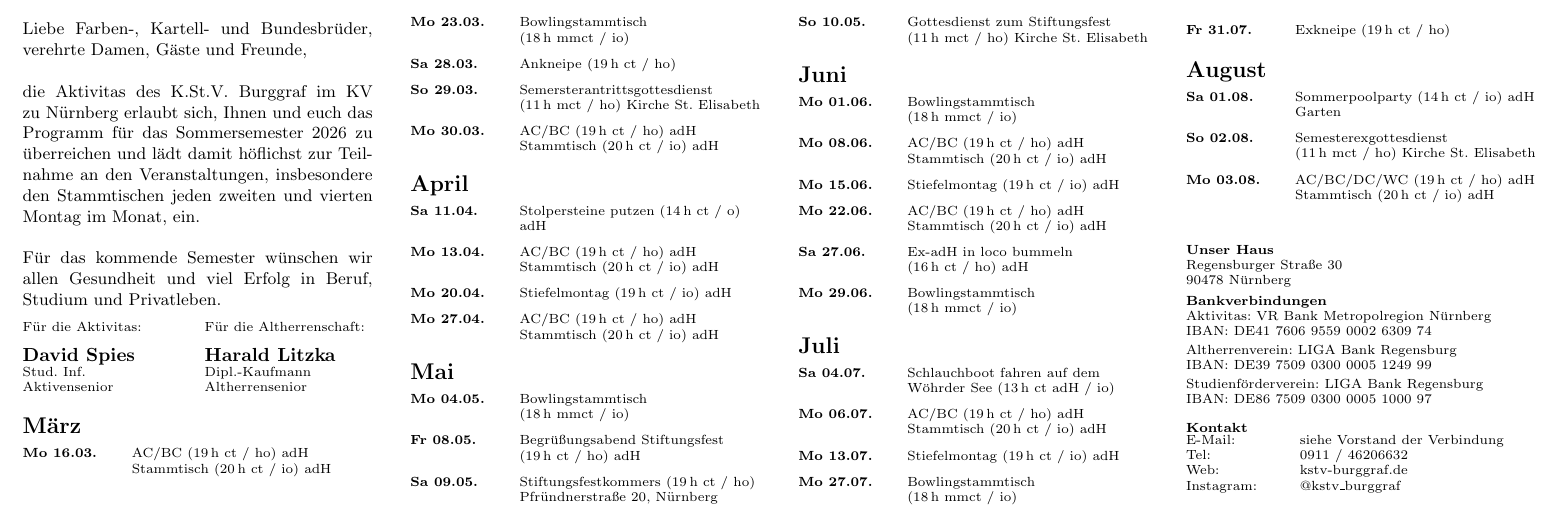
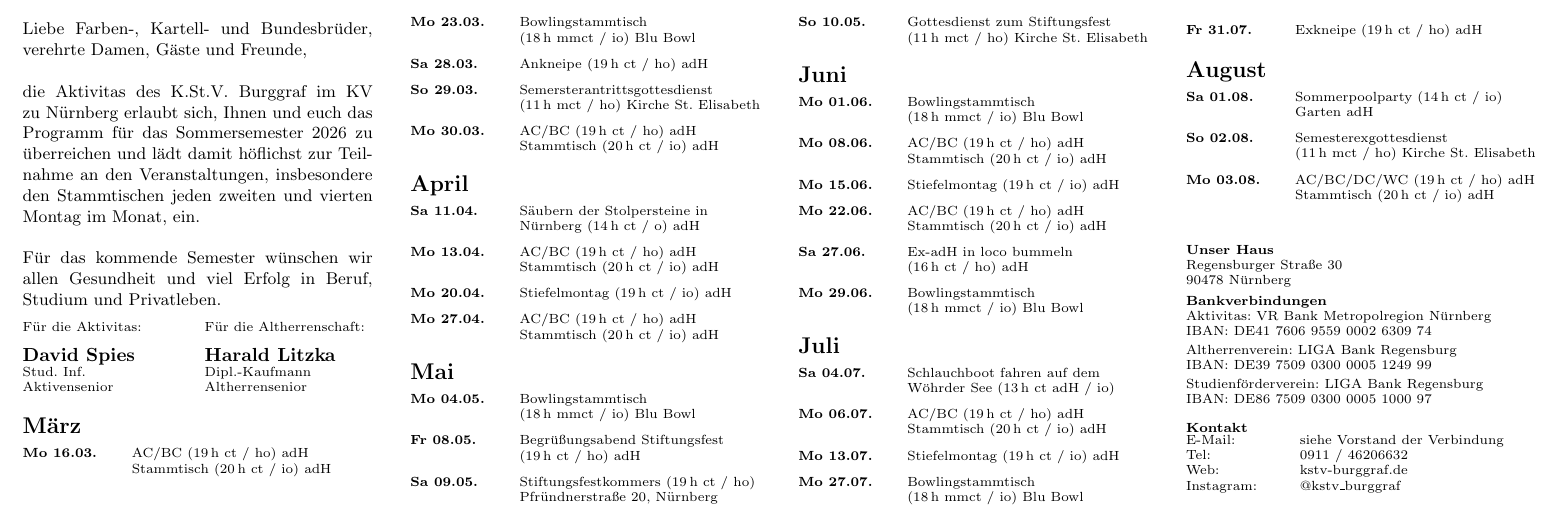
Before and after one commit to dspies05/SemesterProgramm_Burggraf, a LaTeX document (sempro.tex): part of page 2 of 2, cut so that both start at the same text. Compiled offline with pdfLaTeX.

Commit message:
Ergänze Veranstaltungsliste

```diff
--- a/sempro.tex
+++ b/sempro.tex
@@ -280,8 +280,8 @@ Altherrensenior
 \eventpoint{AC/BC \eventmeta{19\,h ct / ho} adH}\\
 \eventpoint{Stammtisch \eventmeta{20\,h ct / io} adH}%
 }}
-\eventitem{Mo 23.03.}{Bowlingstammtisch \eventmeta{18\,h mmct / io}}
-\eventitem{Sa 28.03.}{Ankneipe \eventmeta{19\,h ct / ho}}
+\eventitem{Mo 23.03.}{Bowlingstammtisch \eventmeta{18\,h mmct / io} Blu Bowl}
+\eventitem{Sa 28.03.}{Ankneipe \eventmeta{19\,h ct / ho} adH}
 \eventitem{So 29.03.}{Semersterantrittsgottesdienst \eventmeta{11\,h mct / ho} Kirche St. Elisabeth}
 \eventitem{Mo 30.03.}{\eventpoints{%
 \eventpoint{AC/BC \eventmeta{19\,h ct / ho} adH}\\
@@ -289,7 +289,7 @@ Altherrensenior
 }}
 
 \section*{April}
-\eventitem{Sa 11.04.}{Stolpersteine putzen \eventmeta{14\,h ct / o} adH}
+\eventitem{Sa 11.04.}{Säubern der Stolpersteine in Nürnberg \eventmeta{14\,h ct / o} adH}
 \eventitem{Mo 13.04.}{\eventpoints{%
 \eventpoint{AC/BC \eventmeta{19\,h ct / ho} adH}\\
 \eventpoint{Stammtisch \eventmeta{20\,h ct / io} adH}%
@@ -301,13 +301,13 @@ Altherrensenior
 }}
 
 \section*{Mai}
-\eventitem{Mo 04.05.}{Bowlingstammtisch \eventmeta{18\,h mmct / io}}
+\eventitem{Mo 04.05.}{Bowlingstammtisch \eventmeta{18\,h mmct / io} Blu Bowl}
 \eventitem{Fr 08.05.}{Begrüßungsabend Stiftungsfest \eventmeta{19\,h ct / ho} adH}
 \eventitem{Sa 09.05.}{Stiftungsfestkommers \eventmeta{19\,h ct / ho} Pfründnerstraße 20, Nürnberg}
 \eventitem{So 10.05.}{Gottesdienst zum Stiftungsfest \eventmeta{11\,h mct / ho} Kirche St. Elisabeth}
 
 \section*{Juni}
-\eventitem{Mo 01.06.}{Bowlingstammtisch \eventmeta{18\,h mmct / io}}
+\eventitem{Mo 01.06.}{Bowlingstammtisch \eventmeta{18\,h mmct / io} Blu Bowl}
 \eventitem{Mo 08.06.}{\eventpoints{%
 \eventpoint{AC/BC \eventmeta{19\,h ct / ho} adH}\\
 \eventpoint{Stammtisch \eventmeta{20\,h ct / io} adH}%
@@ -318,7 +318,7 @@ Altherrensenior
 \eventpoint{Stammtisch \eventmeta{20\,h ct / io} adH}%
 }}
 \eventitem{Sa 27.06.}{Ex-adH in loco bummeln \eventmeta{16\,h ct / ho} adH}
-\eventitem{Mo 29.06.}{Bowlingstammtisch \eventmeta{18\,h mmct / io}}
+\eventitem{Mo 29.06.}{Bowlingstammtisch \eventmeta{18\,h mmct / io} Blu Bowl}
 
 \section*{Juli}
 \eventitem{Sa 04.07.}{Schlauchboot fahren auf dem Wöhrder See \eventmeta{13\,h ct adH / io}}
@@ -331,11 +331,11 @@ Altherrensenior
 % \eventpoint{AC/BC \eventmeta{19\,h ct / ho} adH}\\
 % \eventpoint{Stammtisch \eventmeta{20\,h ct / io} adH}%
 % }}
-\eventitem{Mo 27.07.}{Bowlingstammtisch \eventmeta{18\,h mmct / io}}
-\eventitem{Fr 31.07.}{Exkneipe \eventmeta{19\,h ct / ho}}
+\eventitem{Mo 27.07.}{Bowlingstammtisch \eventmeta{18\,h mmct / io} Blu Bowl}
+\eventitem{Fr 31.07.}{Exkneipe \eventmeta{19\,h ct / ho} adH}
 
 \section*{August}
-\eventitem{Sa 01.08.}{Sommerpoolparty \eventmeta{14\,h ct / io} adH Garten}
+\eventitem{Sa 01.08.}{Sommerpoolparty \eventmeta{14\,h ct / io} Garten adH }
 \eventitem{So 02.08.}{Semesterexgottesdienst \eventmeta{11\,h mct / ho} Kirche St. Elisabeth}
 \eventitem{Mo 03.08.}{\eventpoints{%
 \eventpoint{AC/BC/DC/WC \eventmeta{19\,h ct / ho} adH}\\
```
Also changed, not shown: sempro.pdf, 3 other files.
